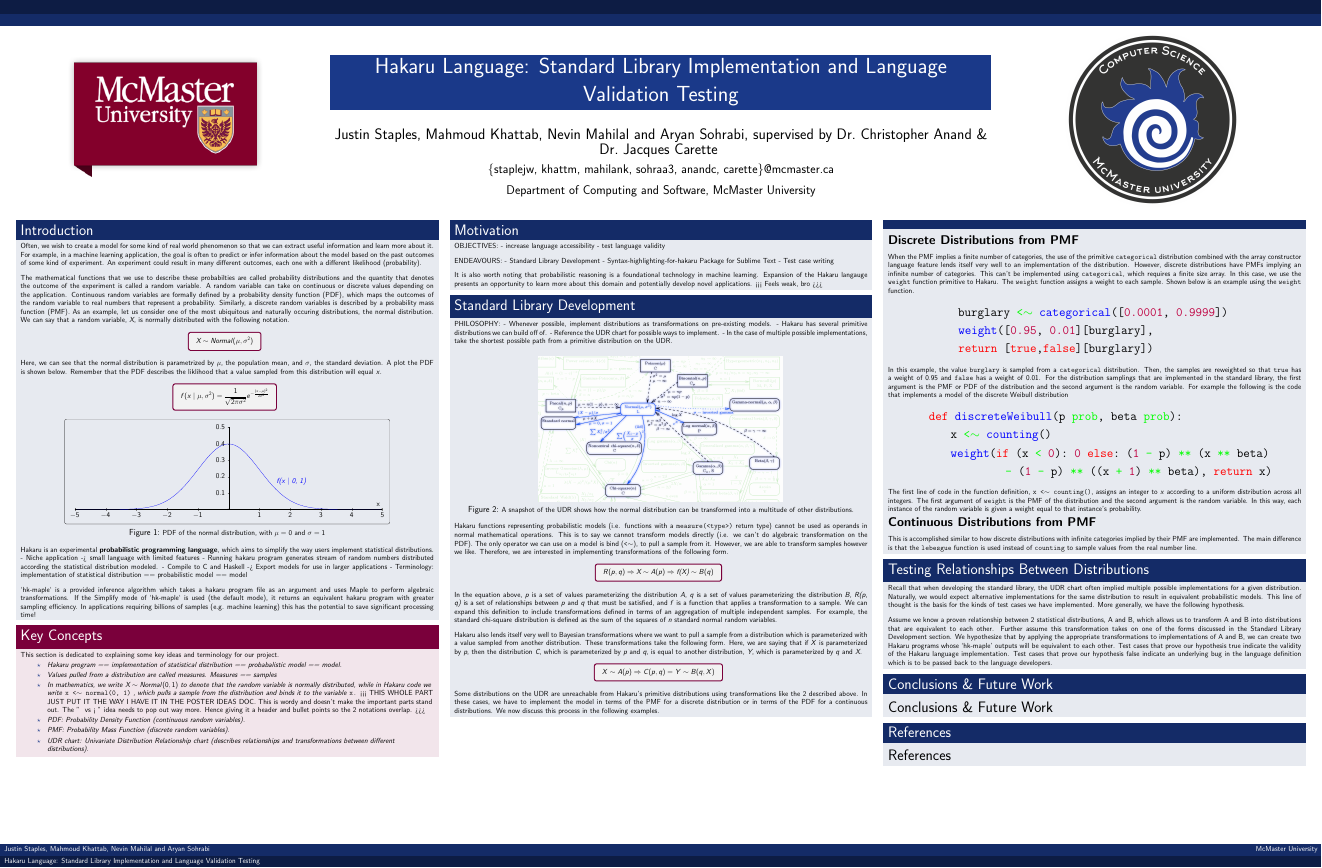
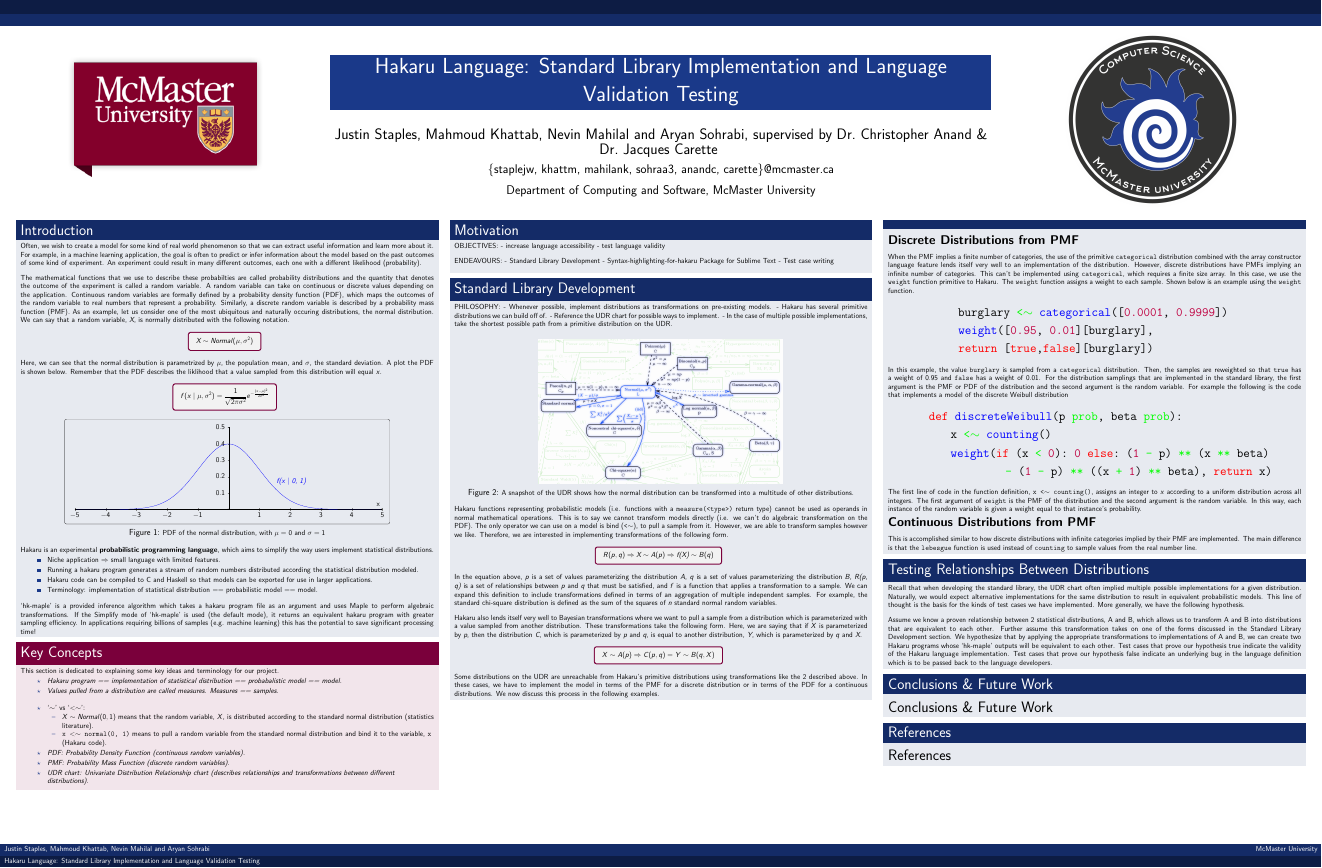
Before and after one commit to hakaru-CS4ZP6/Hakaru-Poster, a LaTeX poster (hakaru_poster.tex): the whole page. Compiled offline with pdfLaTeX.

Commit message:
minor changes based on mahmoud's comments

```diff
--- a/hakaru_poster.tex
+++ b/hakaru_poster.tex
@@ -81,7 +81,7 @@
 
 \bigskip
 
-\tiny{The mathematical functions that we use to describe these probabilties are called probability distributions and the quantity that denotes the outcome of the experiment is called a random variable. A random variable can take on continuous or discrete values depending on the application. Continuous random variables are formally defined by a probability density function (PDF), which maps the outcomes of the random variable to real numbers that represent a probability. Similarly, a discrete random variables is described by a probability mass function (PMF). As an example, let us consider one of the most ubiquitous and naturally occuring distributions, the normal distribution. We can say that a random variable, \textit{X}, is normally distributed with the following notation. }
+\tiny{The mathematical functions that we use to describe these probabilties are called probability distributions and the quantity that denotes the outcome of the experiment is called a random variable. A random variable can take on continuous or discrete values depending on the application. Continuous random variables are formally defined by a probability density function (PDF), which maps the outcomes of the random variable to real numbers that represent a probability. Similarly, a discrete random variable is described by a probability mass function (PMF). As an example, let us consider one of the most ubiquitous and naturally occuring distributions, the normal distribution. We can say that a random variable, \textit{X}, is normally distributed with the following notation. }
 
 \begin{equation*}
 \begin{aligned}
@@ -119,15 +119,19 @@
 \end{figure}
 
 \tiny{Hakaru is an experimental \textbf{probabilistic programming language}, which aims to simplify the way users implement statistical distributions.
-  - Niche application -> small language with limited features
-  - Running hakaru program generates stream of random numbers distributed according the statistical distribution modeled.
-  - Compile to C and Haskell -> Export models for use in larger applications
-  - Terminology: implementation of statistical distribution == probabilistic model == model
+
+\begin{itemize}
+    \item Niche application $\Rightarrow$ small language with limited features.
+    \item Running a hakaru program generates a stream of random numbers distributed according the statistical distribution modeled.
+    \item Hakaru code can be compiled to C and Haskell so that models can be exported for use in larger applications.
+    \item Terminology: implementation of statistical distribution == probabilistic model == model.
+\end{itemize}
+
 }
 
 \bigskip
 
-\tiny{`hk-maple` is a provided inference algorithm which takes a hakaru program file as an argument and uses Maple to perform algebraic transformations. If the Simplify mode of `hk-maple` is used (the default mode), it returns an equivalent hakaru program with greater sampling efficiency. In applications requiring billions of samples (e.g. machine learning) this has the potential to save significant processing time!}
+\tiny{`hk-maple' is a provided inference algorithm which takes a hakaru program file as an argument and uses Maple to perform algebraic transformations. If the Simplify mode of `hk-maple' is used (the default mode), it returns an equivalent hakaru program with greater sampling efficiency. In applications requiring billions of samples (e.g. machine learning) this has the potential to save significant processing time!}
 
 \end{block}
 
@@ -143,8 +147,13 @@
 
 \begin{itemize}
 	\item[\textbf{$\star$}] \textit{Hakaru program == implementation of statistical distribution == probabalistic model == model.}
-	\item[\textbf{$\star$}] \textit{Values pulled from a distribution are called measures. Measures == samples}
-	\item[\textbf{$\star$}] \textit{In mathematics, we write} $\textit{X} \sim Normal(0, 1)$ \textit{to denote that the random variable is normally distributed, while in Hakaru code we write} {\tt \tiny{x <$\sim$ normal(0, 1)}} \textit{, which pulls a sample from the distribution and binds it to the variable} {\tt \tiny{x.}} <<< THIS WHOLE PART JUST PUT IT THE WAY I HAVE IT IN THE POSTER IDEAS DOC. This is wordy and doesn't make the important parts stand out. The "~ vs <~" idea needs to pop out way more. Hence giving it a header and bullet points so the 2 notations overlap. >>>
+	\item[\textbf{$\star$}] \textit{Values pulled from a distribution are called measures. Measures == samples.}
+	\item[\textbf{$\star$}] `{\textbf{$\sim$}}' vs `{\textbf{$<\sim$}}':
+      \begin{itemize}
+          \tiny
+          \item[--] \tiny{$X \sim Normal(0, 1)$ means that the random variable, $X$, is distributed according to the standard normal distribution (statistics literature).}
+          \item[--] \tiny{{\tt \tiny{x $<\sim$ normal(0, 1)}} means to pull a random variable from the standard normal distribution and bind it to the variable, {\tt \tiny{x}} (Hakaru code).}
+      \end{itemize}
 	\item[\textbf{$\star$}] \textit{PDF: Probability Density Function (continuous random variables).}
 	\item[\textbf{$\star$}] \textit{PMF: Probability Mass Function (discrete random variables).}
 	\item[\textbf{$\star$}] \textit{UDR chart: Univariate Distribution Relationship chart (describes relationships and transformations between different distributions).}
@@ -177,7 +186,6 @@
 
 \bigskip
 
-\tiny{It is also worth noting that probabilistic reasoning is a foundational technology in machine learning. Expansion of the Hakaru langauge presents an opportunity to learn more about this domain and potentially develop novel applications.} <<< Feels weak, bro >>>
 
 \end{block}
 
```
Also changed, not shown: hakaru_poster.pdf.
